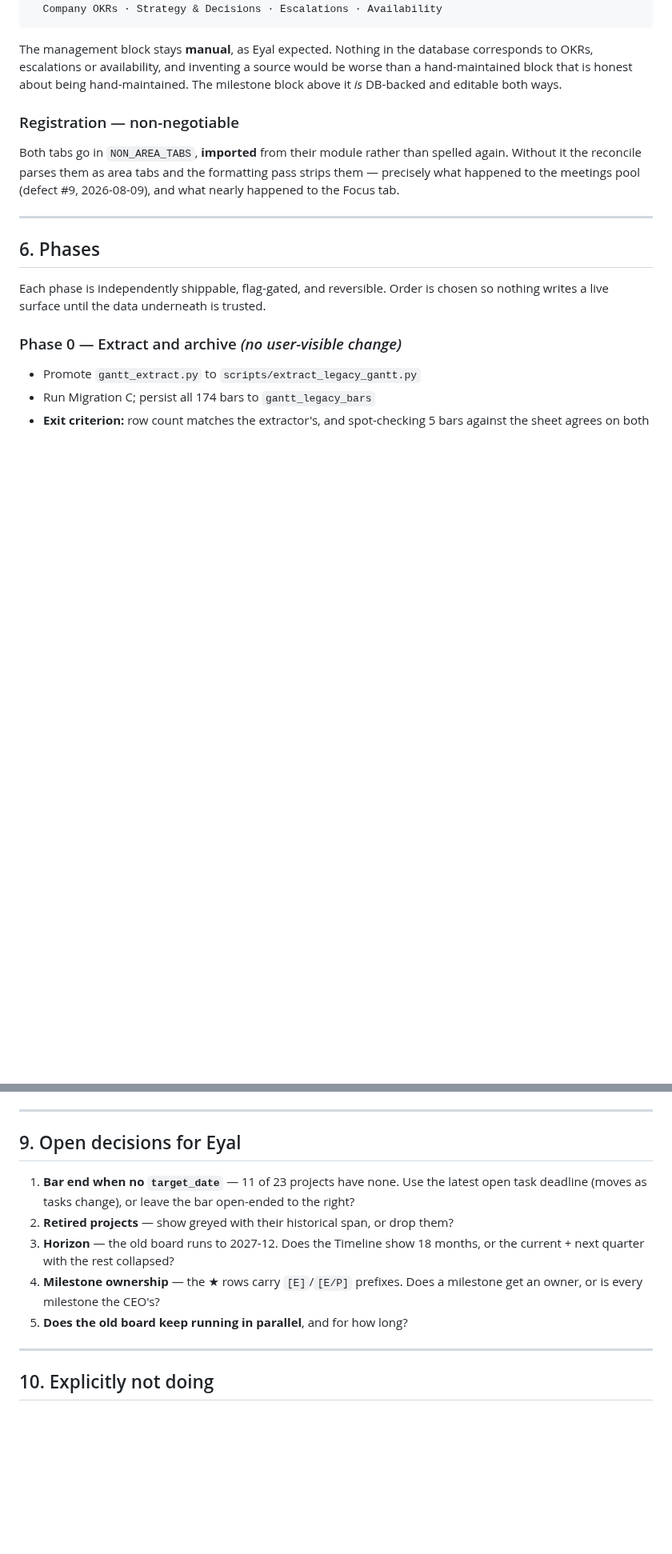
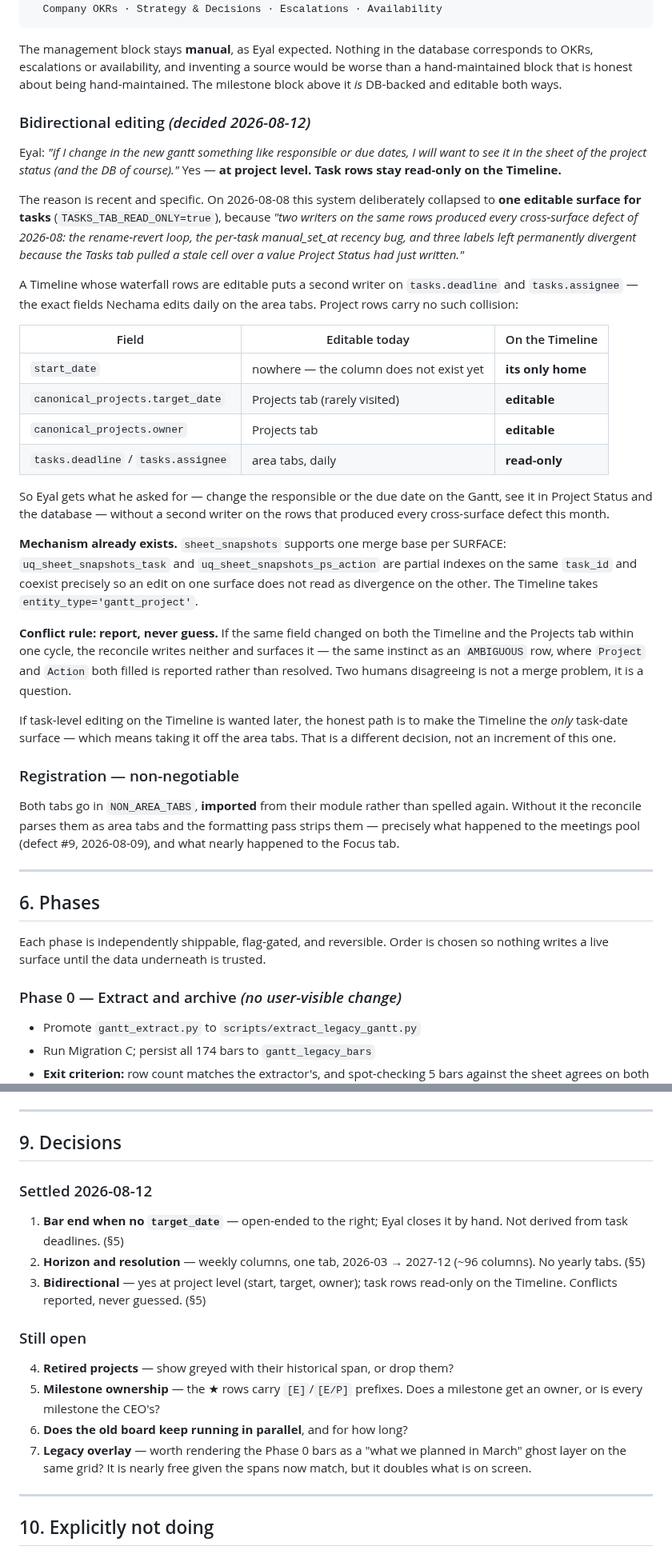
Before and after one commit to Eyalz111/Gianluigi-Cropsight, a Markdown page: docs/GANTT_V2_PLAN.md, 2 parts joined by grey strips. Shown at 80% size. GitHub-like rendering; blank space fills up the shorter version.

Commit message:
docs(gantt): record Eyal's three decisions - weekly grid to end-2027, open-ended bars, project-level bidirectional
Weekly columns over monthly, and end-2027 over end-2028 to keep the width
workable. That span turns out to be exactly what the current board covers, so
the Phase 0 legacy bars land on the same grid and can be overlaid column-for-
column with no date arithmetic.

Bars with no target_date run open-ended to the right rather than falling back
to the latest task deadline: a derived end moves whenever a task is added or
re-dated, so the bar would appear to change plan when nothing was decided.

Bidirectional at PROJECT level only. Task rows stay read-only on the Timeline
because tasks.deadline and tasks.assignee are the fields Nechama edits daily on
the area tabs, and this system collapsed to one editable task surface on
2026-08-08 precisely because two writers on those rows caused every
cross-surface defect of the month. Project rows carry no such collision -
start_date has no other home at all. Per-surface snapshots already support
this; conflicts are reported rather than merged.

Co-Authored-By: Claude Opus 5 (1M context) <noreply@anthropic.com>
Claude-Session: https://claude.ai/code/session_01TvfpQMqEHHjoWss8XWatNq

```diff
--- a/docs/GANTT_V2_PLAN.md
+++ b/docs/GANTT_V2_PLAN.md
@@ -263,6 +287,50 @@ database corresponds to OKRs, escalations or availability, and inventing a
 source would be worse than a hand-maintained block that is honest about being
 hand-maintained. The milestone block above it *is* DB-backed and editable both
 ways.
+
+### Bidirectional editing *(decided 2026-08-12)*
+
+Eyal: *"if I change in the new gantt something like responsible or due dates, I
+will want to see it in the sheet of the project status (and the DB of
+course)."* Yes — **at project level. Task rows stay read-only on the Timeline.**
+
+The reason is recent and specific. On 2026-08-08 this system deliberately
+collapsed to **one editable surface for tasks** (`TASKS_TAB_READ_ONLY=true`),
+because *"two writers on the same rows produced every cross-surface defect of
+2026-08: the rename-revert loop, the per-task manual_set_at recency bug, and
+three labels left permanently divergent because the Tasks tab pulled a stale
+cell over a value Project Status had just written."*
+
+A Timeline whose waterfall rows are editable puts a second writer on
+`tasks.deadline` and `tasks.assignee` — the exact fields Nechama edits daily on
+the area tabs. Project rows carry no such collision:
+
+| Field | Editable today | On the Timeline |
+|---|---|---|
+| `start_date` | nowhere — the column does not exist yet | **its only home** |
+| `canonical_projects.target_date` | Projects tab (rarely visited) | **editable** |
+| `canonical_projects.owner` | Projects tab | **editable** |
+| `tasks.deadline` / `tasks.assignee` | area tabs, daily | **read-only** |
+
+So Eyal gets what he asked for — change the responsible or the due date on the
+Gantt, see it in Project Status and the database — without a second writer on
+the rows that produced every cross-surface defect this month.
+
+**Mechanism already exists.** `sheet_snapshots` supports one merge base per
+SURFACE: `uq_sheet_snapshots_task` and `uq_sheet_snapshots_ps_action` are
+partial indexes on the same `task_id` and coexist precisely so an edit on one
+surface does not read as divergence on the other. The Timeline takes
+`entity_type='gantt_project'`.
+
+**Conflict rule: report, never guess.** If the same field changed on both the
+Timeline and the Projects tab within one cycle, the reconcile writes neither
+and surfaces it — the same instinct as an `AMBIGUOUS` row, where `Project` and
+`Action` both filled is reported rather than resolved. Two humans disagreeing
+is not a merge problem, it is a question.
+
+If task-level editing on the Timeline is wanted later, the honest path is to
+make the Timeline the *only* task-date surface — which means taking it off the
+area tabs. That is a different decision, not an increment of this one.
 
 ### Registration — non-negotiable
 
@@ -350,17 +418,26 @@ chosen so nothing writes a live surface until the data underneath is trusted.
 
 ---
 
-## 9. Open decisions for Eyal
+## 9. Decisions
 
-1. **Bar end when no `target_date`** — 11 of 23 projects have none. Use the
-   latest open task deadline (moves as tasks change), or leave the bar
-   open-ended to the right?
-2. **Retired projects** — show greyed with their historical span, or drop them?
-3. **Horizon** — the old board runs to 2027-12. Does the Timeline show 18
-   months, or the current + next quarter with the rest collapsed?
-4. **Milestone ownership** — the ★ rows carry `[E]`/`[E/P]` prefixes. Does a
+### Settled 2026-08-12
+
+1. **Bar end when no `target_date`** — open-ended to the right; Eyal closes it
+   by hand. Not derived from task deadlines. (§5)
+2. **Horizon and resolution** — weekly columns, one tab, 2026-03 → 2027-12
+   (~96 columns). No yearly tabs. (§5)
+3. **Bidirectional** — yes at project level (start, target, owner); task rows
+   read-only on the Timeline. Conflicts reported, never guessed. (§5)
+
+### Still open
+
+4. **Retired projects** — show greyed with their historical span, or drop them?
+5. **Milestone ownership** — the ★ rows carry `[E]`/`[E/P]` prefixes. Does a
    milestone get an owner, or is every milestone the CEO's?
-5. **Does the old board keep running in parallel**, and for how long?
+6. **Does the old board keep running in parallel**, and for how long?
+7. **Legacy overlay** — worth rendering the Phase 0 bars as a "what we planned
+   in March" ghost layer on the same grid? It is nearly free given the spans
+   now match, but it doubles what is on screen.
 
 ---
 
```
Also changed, not shown: other parts of docs/GANTT_V2_PLAN.md (+26 -2 lines).
